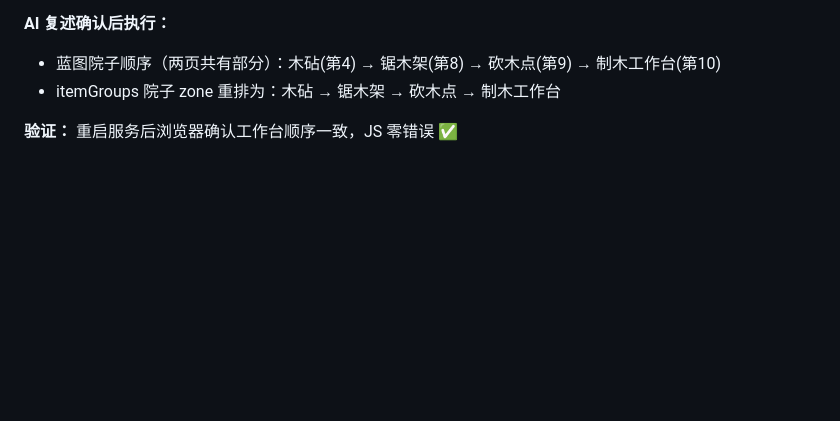
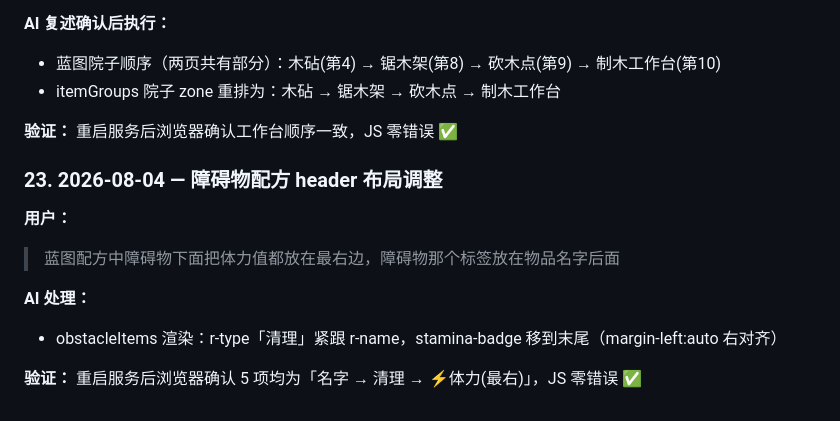
Before and after one commit to zhuoshouyi/graveyard-keeper, a Markdown page: docs/communication-log.md, the part around the change. Rendered like a GitHub page; blank space fills up the shorter version.

Commit message:
docs: 沟通记录新增障碍物布局条目

```diff
--- a/docs/communication-log.md
+++ b/docs/communication-log.md
@@ -281,3 +281,13 @@
 - itemGroups 院子 zone 重排为：木砧 → 锯木架 → 砍木点 → 制木工作台
 
 **验证：** 重启服务后浏览器确认工作台顺序一致，JS 零错误 ✅
+
+### 23. 2026-08-04 — 障碍物配方 header 布局调整
+
+**用户：**
+> 蓝图配方中障碍物下面把体力值都放在最右边，障碍物那个标签放在物品名字后面
+
+**AI 处理：**
+- obstacleItems 渲染：r-type「清理」紧跟 r-name，stamina-badge 移到末尾（margin-left:auto 右对齐）
+
+**验证：** 重启服务后浏览器确认 5 项均为「名字 → 清理 → ⚡体力(最右)」，JS 零错误 ✅
```
